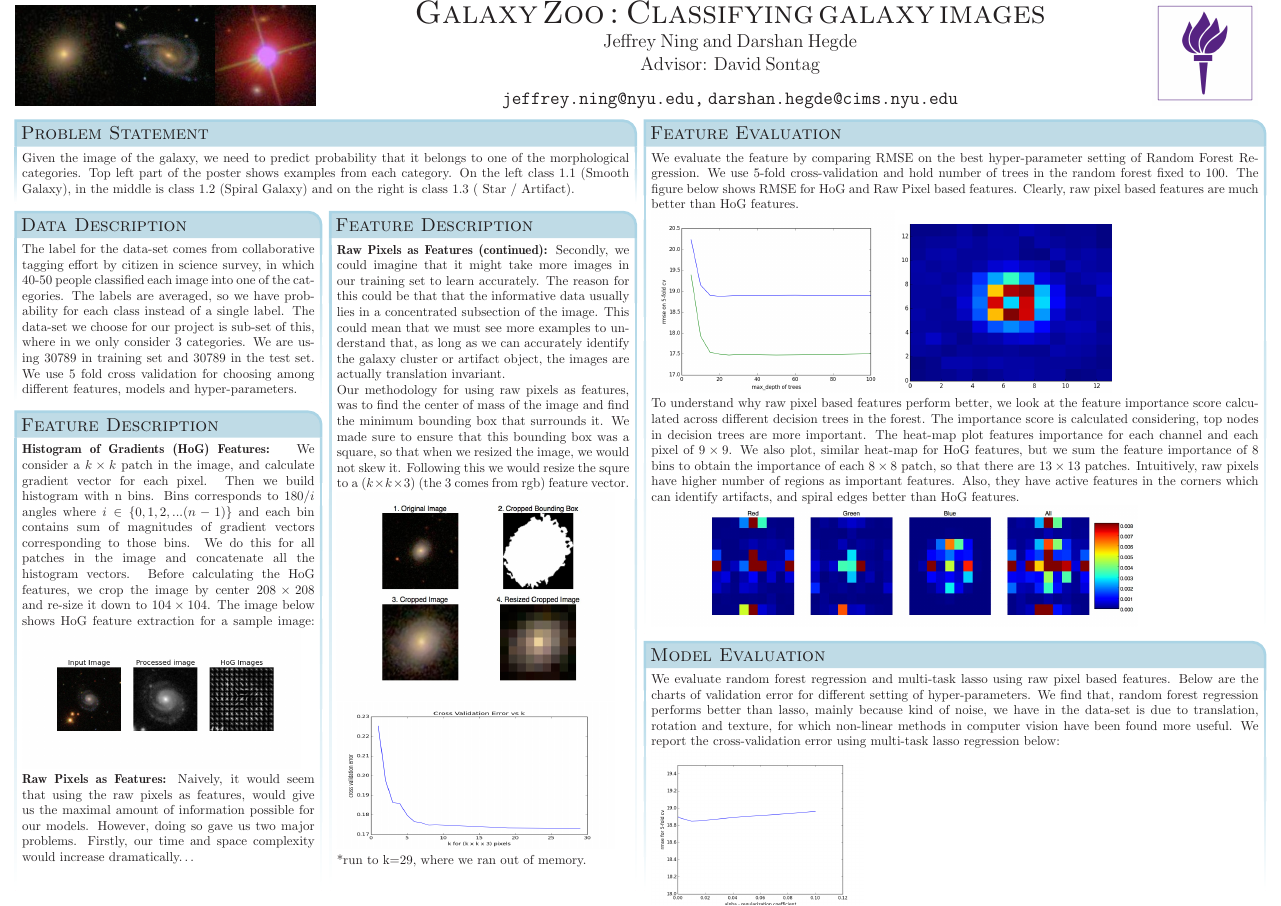
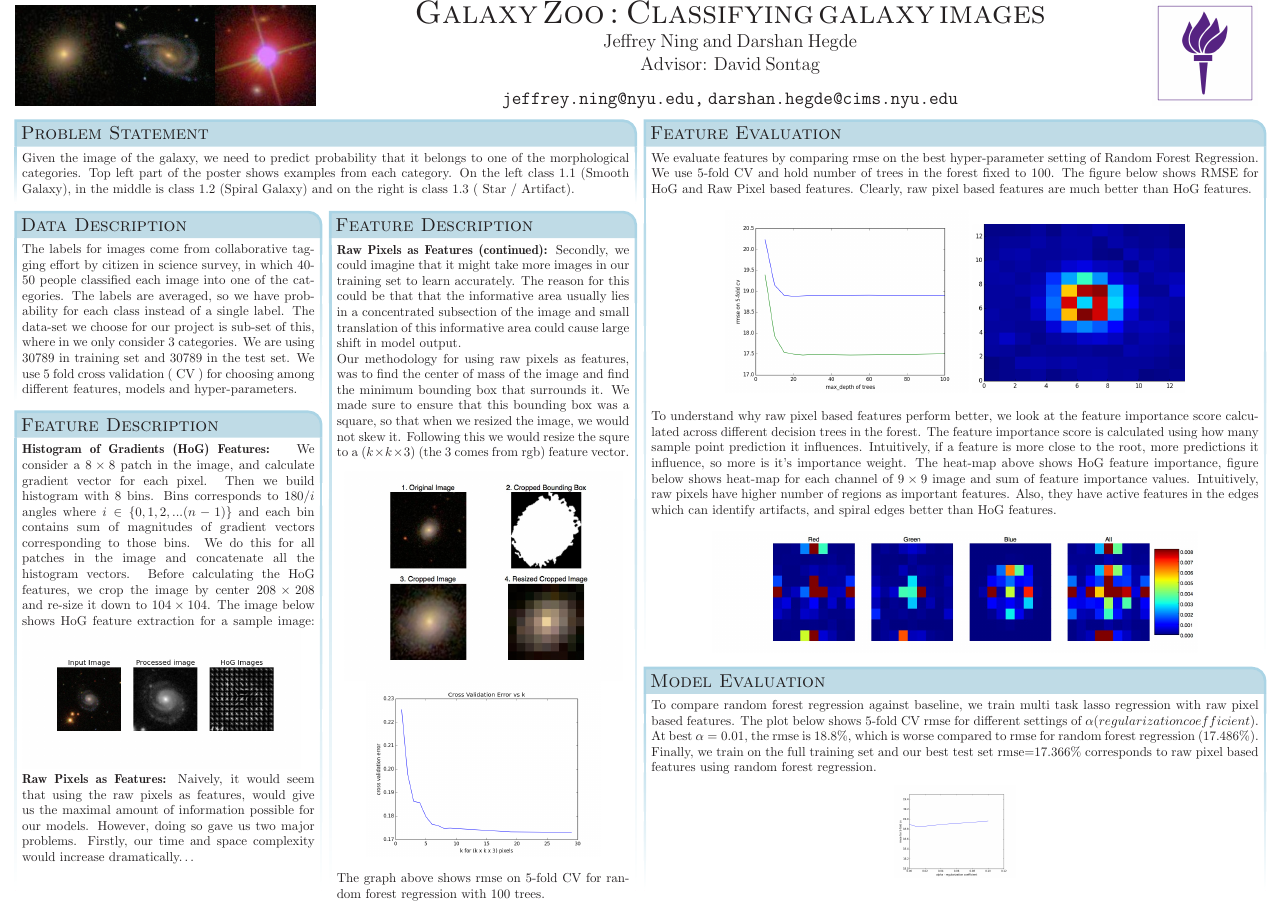
Before and after one commit to jkcn90/kaggle_galaxy_zoo, a LaTeX poster (poster/galaxy_zoo_poster.tex): the whole page. Compiled offline with pdfLaTeX.

Commit message:
Improving model and feature evaluation.

```diff
--- a/poster/galaxy_zoo_poster.tex
+++ b/poster/galaxy_zoo_poster.tex
@@ -302,7 +302,7 @@
 %%%%%%%%%%%%%%%%%%%%%%%%%%%%%%%%%%%%%%%%%%%%%%%%%%%%%%%%%%%%%%%%%%%%%%%%%%%%%%
   \headerbox{Data Description}{name=abstract,column=0,below=contribution}{
 %%%%%%%%%%%%%%%%%%%%%%%%%%%%%%%%%%%%%%%%%%%%%%%%%%%%%%%%%%%%%%%%%%%%%%%%%%%%%%
-   The label for the data-set comes from collaborative tagging effort by citizen in science survey, in which 40-50 people classified each image into one of the categories. The labels are averaged, so we have probability for each class instead of a single label. The data-set we choose for our project is sub-set of this, where in we only consider 3 categories. We are using 30789 in training set and 30789 in the test set. We use 5 fold cross validation for choosing among different features, models and hyper-parameters.
+   The labels for images come from collaborative tagging effort by citizen in science survey, in which 40-50 people classified each image into one of the categories. The labels are averaged, so we have probability for each class instead of a single label. The data-set we choose for our project is sub-set of this, where in we only consider 3 categories. We are using 30789 in training set and 30789 in the test set. We use 5 fold cross validation ( CV ) for choosing among different features, models and hyper-parameters.
  }
 
 
@@ -310,14 +310,18 @@
  %%%%%%%%%%%%%%%%%%%%%%%%%%%%%%%%%%%%%%%%%%%%%%%%%%%%%%%%%%%%%%%%%%%%%%%%%%%%%%
    \headerbox{Feature Evaluation}{name=speed,column=2,row=0,span=2}{
  %%%%%%%%%%%%%%%%%%%%%%%%%%%%%%%%%%%%%%%%%%%%%%%%%%%%%%%%%%%%%%%%%%%%%%%%%%%%%%
-   We evaluate the feature by comparing RMSE on the best hyper-parameter setting of Random Forest Regression. We use 5-fold cross-validation and hold number of trees in the random forest fixed to 100. The figure below shows RMSE for HoG and Raw Pixel based features. Clearly, raw pixel based features are much better than HoG features.
+   We evaluate features by comparing rmse on the best hyper-parameter setting of Random Forest Regression. We use 5-fold CV and hold number of trees in the forest fixed to 100. The figure below shows RMSE for HoG and Raw Pixel based features. Clearly, raw pixel based features are much better than HoG features.
 
+    \begin{center}
 	\includegraphics[width=0.4\linewidth]{HoGVsRawFeats.png}
 	\includegraphics[width=0.35\linewidth]{HoGHeatMap.png}
+    \end{center}
 
-	To understand why raw pixel based features perform better, we look at the feature importance score calculated across different decision trees in the forest. The importance score is calculated considering, top nodes in decision trees are more important. The heat-map plot features importance for each channel and each pixel of $9 \times 9$. We also plot, similar heat-map for HoG features, but we sum the feature importance of 8 bins to obtain the importance of each $8 \times 8$ patch, so that there are $13 \times 13$ patches. Intuitively, raw pixels have higher number of regions as important features. Also, they have active features in the corners which can identify artifacts, and spiral edges better than HoG features.
+	To understand why raw pixel based features perform better, we look at the feature importance score calculated across different decision trees in the forest. The feature importance score is calculated using how many sample point prediction it influences. Intuitively, if a feature is more close to the root, more predictions it influence, so more is it's importance weight. The heat-map above shows HoG feature importance, figure below shows heat-map for each channel of $9 \times 9$ image and sum of feature importance values. Intuitively, raw pixels have higher number of regions as important features. Also, they have active features in the edges which can identify artifacts, and spiral edges better than HoG features.
 
-	\includegraphics[width=0.8\linewidth]{heat_map_raw_rgba.jpg}
+	 \begin{center}
+	 \includegraphics[width=0.8\linewidth]{heat_map_raw_rgba.jpg}
+	 \end{center}
 
    }
 
@@ -325,7 +329,7 @@
    \headerbox{Feature Description}{name=data,column=0,above=bottom,below=abstract}{
  %%%%%%%%%%%%%%%%%%%%%%%%%%%%%%%%%%%%%%%%%%%%%%%%%%%%%%%%%%%%%%%%%%%%%%%%%%%%%%
   \textbf{Histogram of Gradients (HoG) Features: }
-  We consider a $k \times k$ patch in the image, and calculate gradient vector for each pixel. Then we build histogram with n bins. Bins corresponds to $180/i$ angles where $i \in \{0, 1, 2, ... (n-1)\}$ and each bin contains sum of magnitudes of gradient vectors corresponding to those bins. We do this for all patches in the image and concatenate all the histogram vectors. Before calculating the HoG features, we crop the image by center $208 \times 208$ and re-size it down to $104 \times 104$.
+  We consider a $8 \times 8$ patch in the image, and calculate gradient vector for each pixel. Then we build histogram with 8 bins. Bins corresponds to $180/i$ angles where $i \in \{0, 1, 2, ... (n-1)\}$ and each bin contains sum of magnitudes of gradient vectors corresponding to those bins. We do this for all patches in the image and concatenate all the histogram vectors. Before calculating the HoG features, we crop the image by center $208 \times 208$ and re-size it down to $104 \times 104$.
  The image below shows HoG feature extraction for a sample image:
  \includegraphics[width=0.95\linewidth]{HoG_features_noisy.png}
    \textbf{Raw Pixels as Features:}
@@ -338,9 +342,10 @@
 
    \headerbox{Model Evaluation}{name=tracking,column=2,span=2,below=speed,above=bottom}{
  %%%%%%%%%%%%%%%%%%%%%%%%%%%%%%%%%%%%%%%%%%%%%%%%%%%%%%%%%%%%%%%%%%%%%%%%%%%%%%
-  We evaluate random forest regression and multi-task lasso using raw pixel based features. Below are the charts of validation error for different setting of hyper-parameters. We find that, random forest regression performs better than lasso, mainly because kind of noise, we have in the data-set is due to translation, rotation and texture, for which non-linear methods in computer vision have been found more useful. We report the cross-validation error using multi-task lasso regression below:
-
-  \includegraphics[width=0.35\linewidth]{lasso_cv.png}
+  To compare random forest regression against baseline, we train multi task lasso regression with raw pixel based features. The plot below shows 5-fold CV rmse for different settings of $\alpha (regularization coefficient)$. At best $\alpha=0.01$, the rmse is $18.8\%$, which is worse compared to rmse for random forest regression $(17.486\%)$. Finally, we train on the full training set and our best test set rmse=$17.366\%$ corresponds to raw pixel based features using random forest regression.
+  \begin{center}
+  \includegraphics[width=0.2\linewidth]{lasso_cv.png}
+  \end{center}
 }
 
  %%%%%%%%%%%%%%%%%%%%%%%%%%%%%%%%%%%%%%%%%%%%%%%%%%%%%%%%%%%%%%%%%%%%%%%%%%%%%%%
@@ -348,19 +353,19 @@
  %%%%%%%%%%%%%%%%%%%%%%%%%%%%%%%%%%%%%%%%%%%%%%%%%%%%%%%%%%%%%%%%%%%%%%%%%%%%%%%
    \textbf{Raw Pixels as Features (continued):}
    Secondly, we could imagine that it might take more images in our training set to learn accurately.
-   The reason for this could be that that the informative data usually lies in a concentrated
-   subsection of the image. This could mean that we must see more examples to understand that, as long
-   as we can accurately identify the galaxy cluster or artifact object, the images are actually
-   translation invariant.
+   The reason for this could be that that the informative area usually lies in a concentrated
+   subsection of the image and small translation of this informative area could cause large shift in model output.
 
    Our methodology for using raw pixels as features, was to find the center of mass of
    the image and find the minimum bounding box that surrounds it. We made sure to ensure that this
    bounding box was a square, so that when we resized the image, we would not skew it. Following
    this we would resize the squre to a ($k \times k \times 3$) (the 3 comes from rgb) feature
-   vector. \includegraphics[width=0.95\linewidth]{hand_engineered_features.jpg}
-   \includegraphics[width=0.95\linewidth,height=0.5\linewidth]{find_k_cv.jpg}
-   *run to k=29, where we ran out of memory.
-
+   vector.
+   \begin{center}
+   \includegraphics[width=0.95\linewidth]{hand_engineered_features.jpg}
+   \includegraphics[width=0.8\linewidth]{find_k_cv.jpg}
+   \end{center}
+   The graph above shows rmse on 5-fold CV  for random forest regression with 100 trees.
    }
 \end{poster}%
 %
```
Also changed, not shown: 2 other files.
